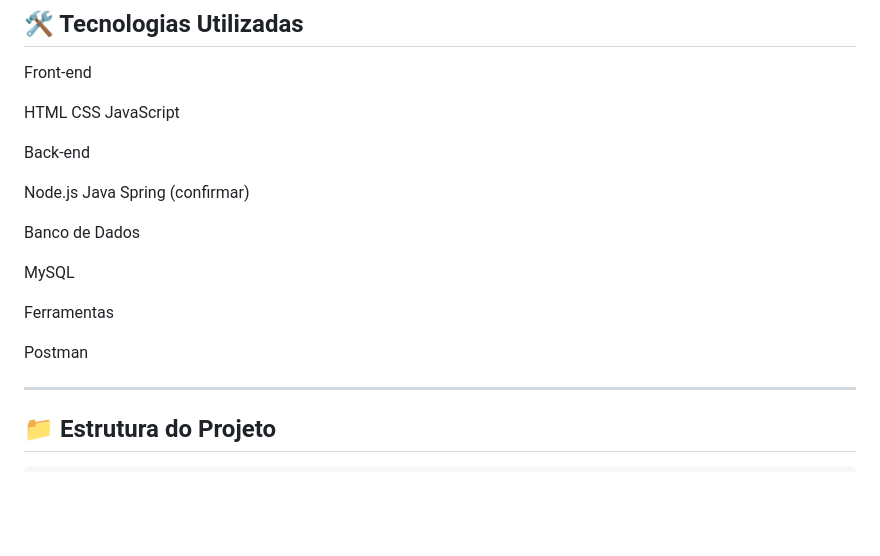
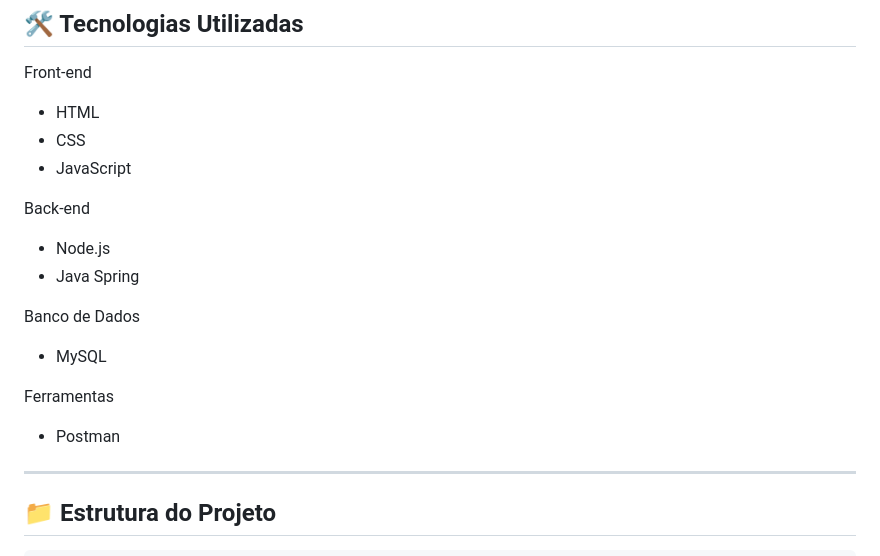
Before and after one commit to Fernanda8234/honkerburguer, a Markdown page: README.md, the part around the change. Rendered like a GitHub page; blank space fills up the shorter version.

```diff
--- a/README.md
+++ b/README.md
@@ -66,21 +66,22 @@ A proposta do projeto utiliza elementos como
 
 Front-end
 
- HTML
- CSS
- JavaScript
+ - HTML
+ - CSS
+ - JavaScript
 
 Back-end
 
- Node.js  Java Spring (confirmar)
+ - Node.js
+ - Java Spring
 
 Banco de Dados
 
- MySQL
+ - MySQL
 
 Ferramentas
 
- Postman
+ - Postman
 
 ---
 
```
